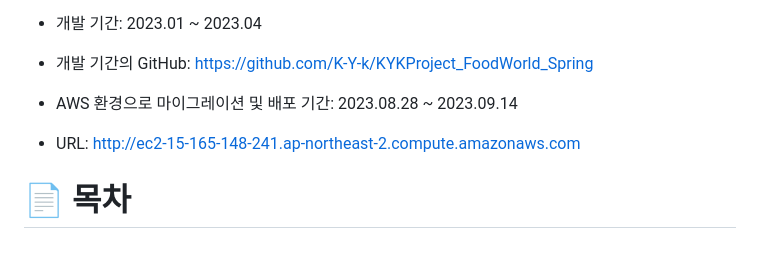
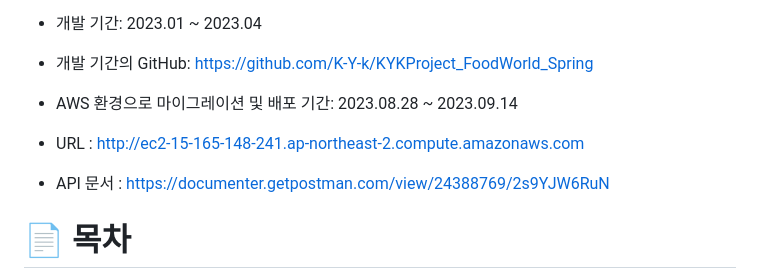
Before and after one commit to K-Y-k/FoodWorld_AWS, a Markdown page: README.md, the part around the change. GitHub-like rendering; blank space fills up the shorter version.

Commit message:
API 문서 추가

```diff
--- a/README.md
+++ b/README.md
@@ -9,7 +9,8 @@
 
 - AWS 환경으로 마이그레이션 및 배포 기간: 2023.08.28 ~ 2023.09.14
 
-- URL: http://ec2-15-165-148-241.ap-northeast-2.compute.amazonaws.com
+- URL      : http://ec2-15-165-148-241.ap-northeast-2.compute.amazonaws.com
+- API 문서 : https://documenter.getpostman.com/view/24388769/2s9YJW6RuN
 
 
 # :page_facing_up: 목차
```
